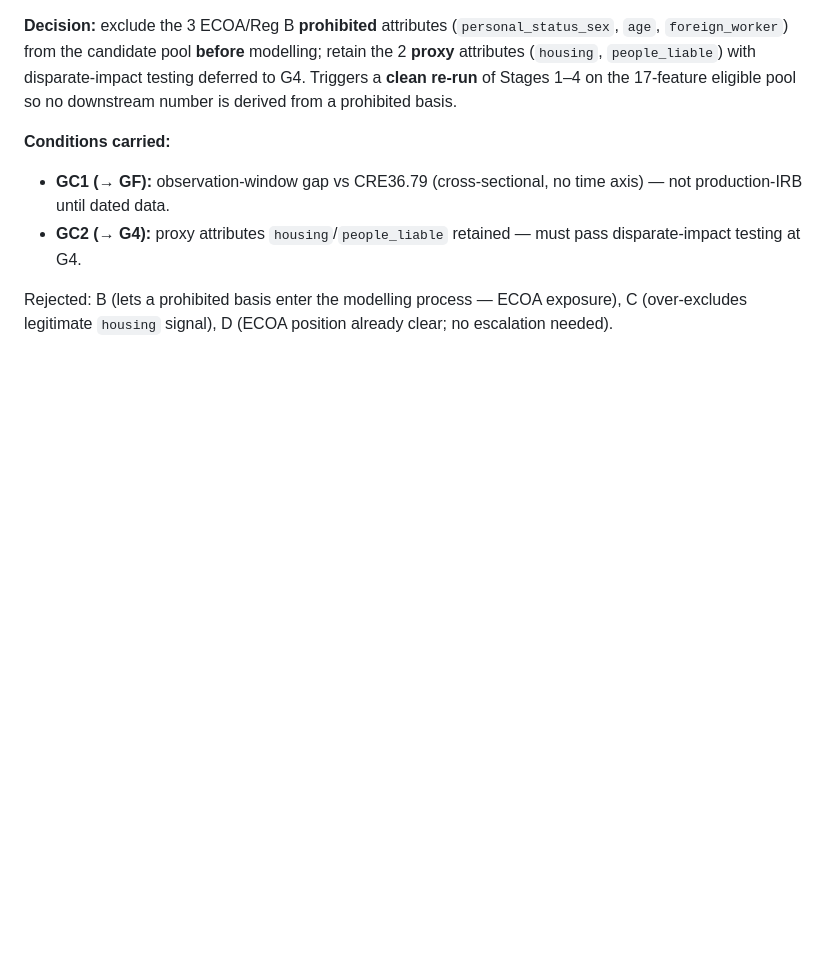
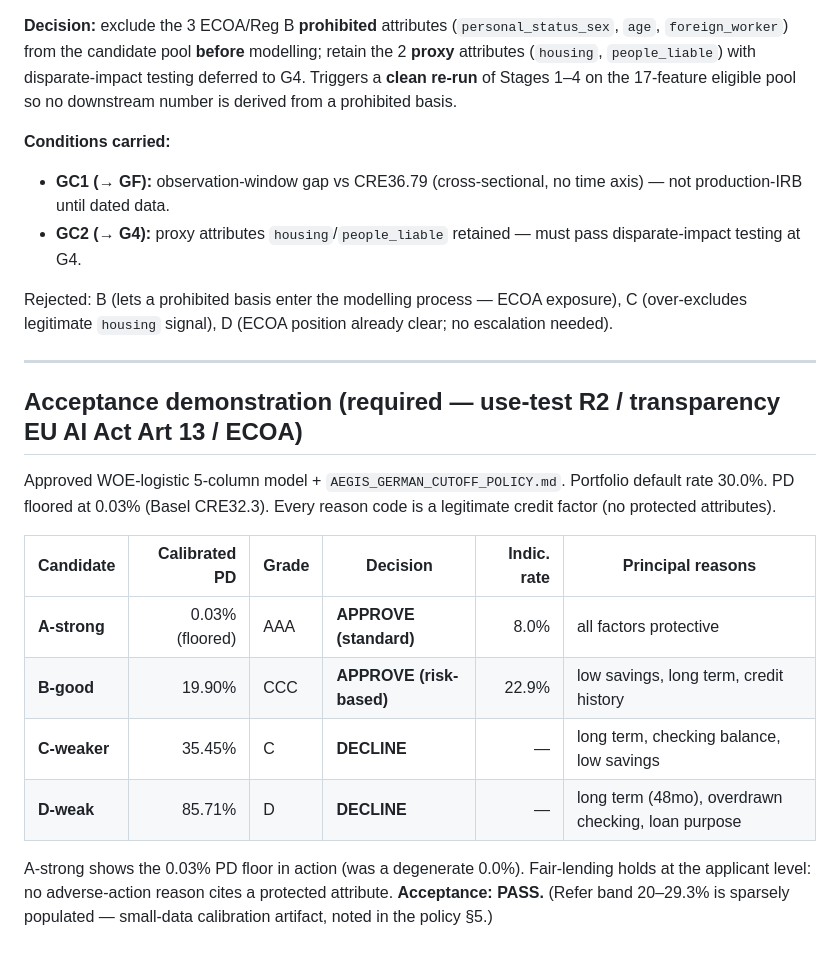
Before and after one commit to raviphdm23-a11y/banking-credit-risk, a Markdown page: paper analysis/draft one/AEGIS_RUN_GERMAN.md, the part around the change. Drawn GitHub-style; blank space fills up the shorter version.

```diff
--- a/paper analysis/draft one/AEGIS_RUN_GERMAN.md
+++ b/paper analysis/draft one/AEGIS_RUN_GERMAN.md
@@ -144,3 +144,21 @@ tight-ratio tail players (`housing`, `property`, `other_installment_plans`) are
 - **GC2 (→ G4):** proxy attributes `housing`/`people_liable` retained — must pass disparate-impact testing at G4.
 
 Rejected: B (lets a prohibited basis enter the modelling process — ECOA exposure), C (over-excludes legitimate `housing` signal), D (ECOA position already clear; no escalation needed).
+
+---
+
+## Acceptance demonstration (required — use-test R2 / transparency EU AI Act Art 13 / ECOA)
+
+Approved WOE-logistic 5-column model + `AEGIS_GERMAN_CUTOFF_POLICY.md`. Portfolio default rate 30.0%. PD
+floored at 0.03% (Basel CRE32.3). Every reason code is a legitimate credit factor (no protected attributes).
+
+| Candidate | Calibrated PD | Grade | Decision | Indic. rate | Principal reasons |
+|---|--:|---|---|--:|---|
+| **A-strong** | 0.03% (floored) | AAA | **APPROVE (standard)** | 8.0% | all factors protective |
+| **B-good** | 19.90% | CCC | **APPROVE (risk-based)** | 22.9% | low savings, long term, credit history |
+| **C-weaker** | 35.45% | C | **DECLINE** | — | long term, checking balance, low savings |
+| **D-weak** | 85.71% | D | **DECLINE** | — | long term (48mo), overdrawn checking, loan purpose |
+
+A-strong shows the 0.03% PD floor in action (was a degenerate 0.0%). Fair-lending holds at the applicant
+level: no adverse-action reason cites a protected attribute. **Acceptance: PASS.** (Refer band 20–29.3% is
+sparsely populated — small-data calibration artifact, noted in the policy §5.)
```
Also changed, not shown: paper analysis/draft one/AEGIS_GERMAN_CUTOFF_POLICY.md (added, +55 -0 lines), paper analysis/draft one/AEGIS_RUN_HMEQ.md (+16 -0 lines).
